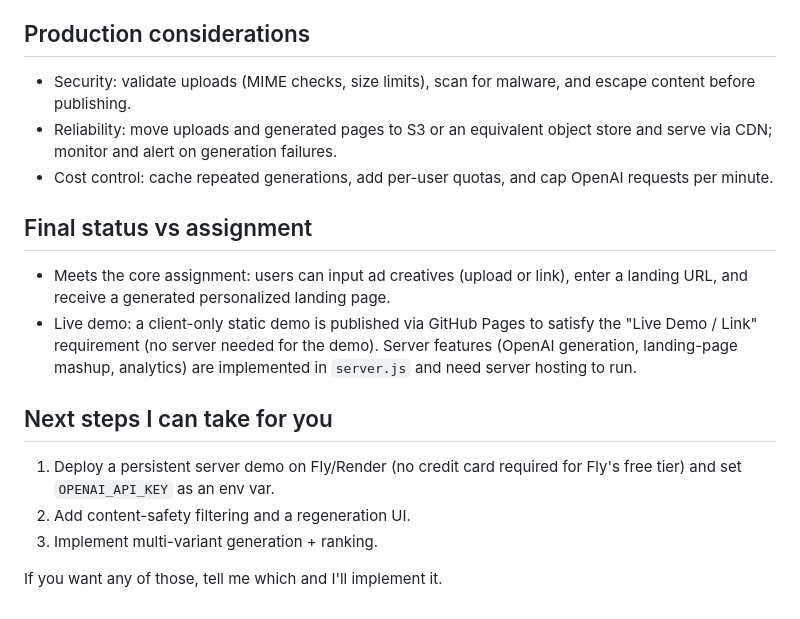
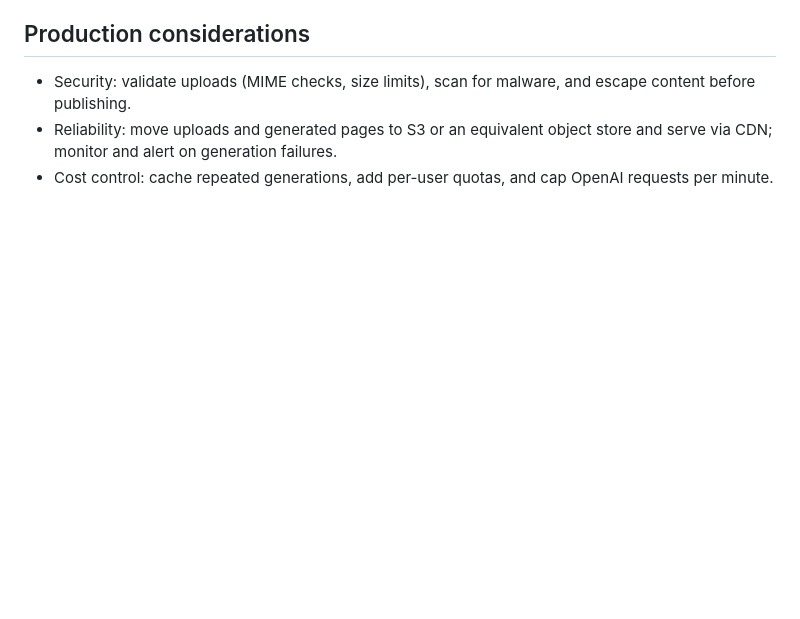
Before and after one commit to Shreya-bangera/Personalized-Landing-Page-Generator, a Markdown page: README.md, the part around the change. GitHub-like rendering; blank space fills up the shorter version.

Commit message:
Update README to remove unnecessary sections
Removed final status and next steps sections from README.

```diff
--- a/README.md
+++ b/README.md
@@ -77,16 +77,3 @@ Production considerations
 - Security: validate uploads (MIME checks, size limits), scan for malware, and escape content before publishing.
 - Reliability: move uploads and generated pages to S3 or an equivalent object store and serve via CDN; monitor and alert on generation failures.
 - Cost control: cache repeated generations, add per-user quotas, and cap OpenAI requests per minute.
-
-Final status vs assignment
-------------------------------------------------
-- Meets the core assignment: users can input ad creatives (upload or link), enter a landing URL, and receive a generated personalized landing page.
-- Live demo: a client-only static demo is published via GitHub Pages to satisfy the "Live Demo / Link" requirement (no server needed for the demo). Server features (OpenAI generation, landing-page mashup, analytics) are implemented in `server.js` and need server hosting to run.
-
-Next steps I can take for you
-------------------------------------------------
-1. Deploy a persistent server demo on Fly/Render (no credit card required for Fly's free tier) and set `OPENAI_API_KEY` as an env var.
-2. Add content-safety filtering and a regeneration UI.
-3. Implement multi-variant generation + ranking.
-
-If you want any of those, tell me which and I'll implement it.
```
